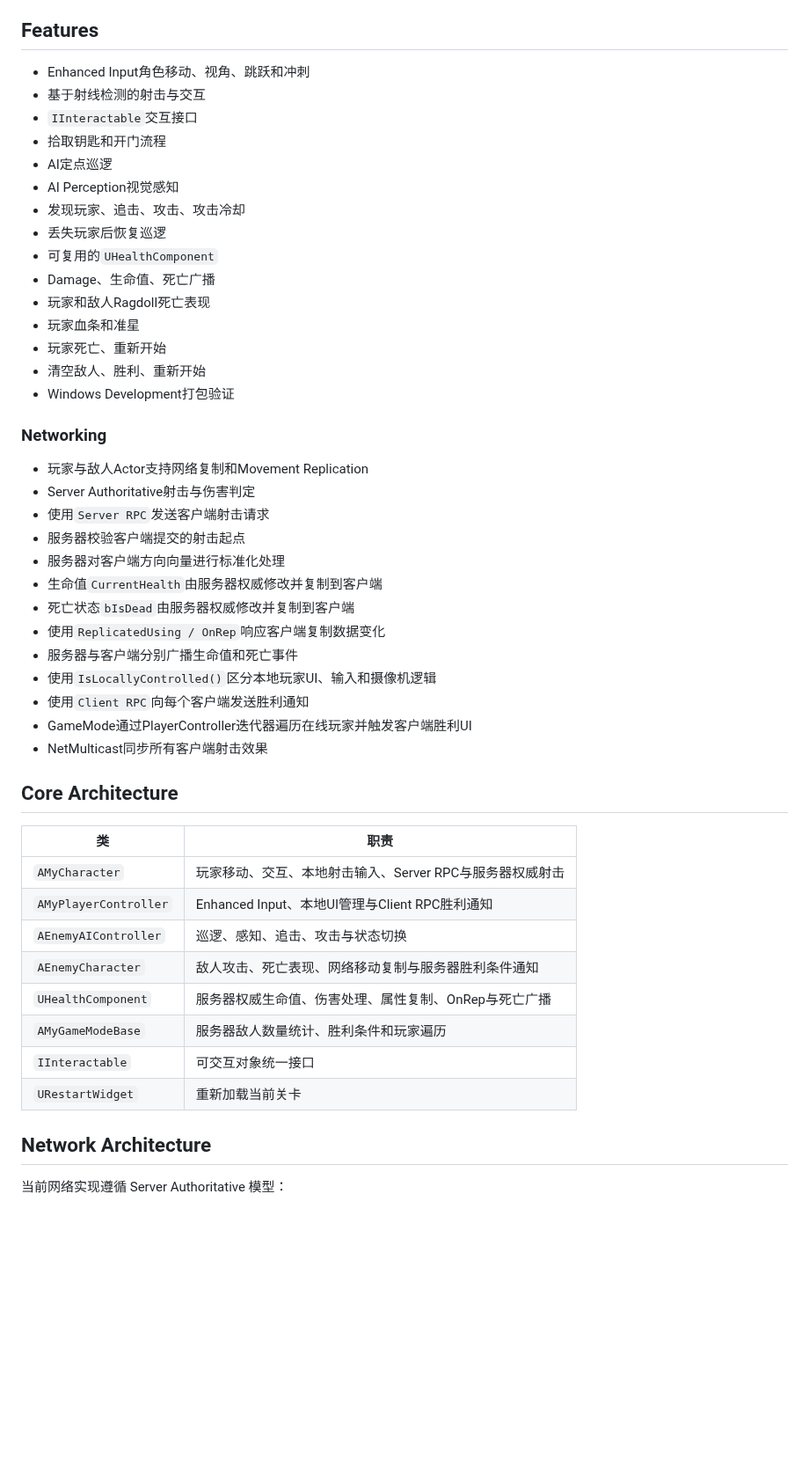
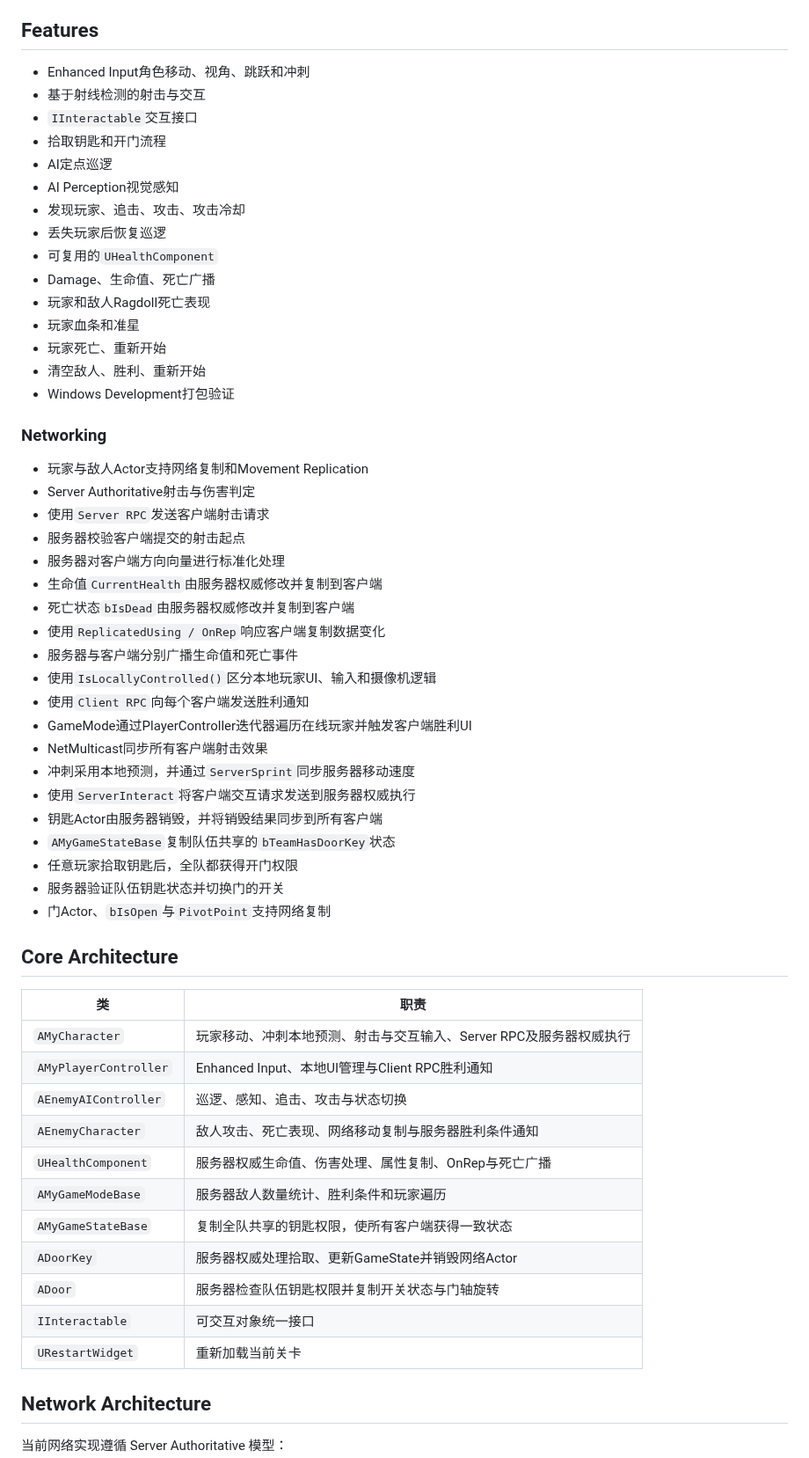
Before and after one commit to BrianChan2176/UE-C-Gameplay-Demo, a Markdown page: README.md, the part around one of its changes. Shown at 88% size. Drawn GitHub-style; blank space fills up the shorter version.

```diff
--- a/README.md
+++ b/README.md
@@ -27,50 +27,60 @@
 
 ## Features
 
-- Enhanced Input角色移动、视角、跳跃和冲刺
-- 基于射线检测的射击与交互
-- `IInteractable`交互接口
-- 拾取钥匙和开门流程
-- AI定点巡逻
-- AI Perception视觉感知
-- 发现玩家、追击、攻击、攻击冷却
-- 丢失玩家后恢复巡逻
-- 可复用的`UHealthComponent`
-- Damage、生命值、死亡广播
-- 玩家和敌人Ragdoll死亡表现
-- 玩家血条和准星
-- 玩家死亡、重新开始
-- 清空敌人、胜利、重新开始
-- Windows Development打包验证
+* Enhanced Input角色移动、视角、跳跃和冲刺
+* 基于射线检测的射击与交互
+* `IInteractable`交互接口
+* 拾取钥匙和开门流程
+* AI定点巡逻
+* AI Perception视觉感知
+* 发现玩家、追击、攻击、攻击冷却
+* 丢失玩家后恢复巡逻
+* 可复用的`UHealthComponent`
+* Damage、生命值、死亡广播
+* 玩家和敌人Ragdoll死亡表现
+* 玩家血条和准星
+* 玩家死亡、重新开始
+* 清空敌人、胜利、重新开始
+* Windows Development打包验证
 
 ### Networking
 
-- 玩家与敌人Actor支持网络复制和Movement Replication
-- Server Authoritative射击与伤害判定
-- 使用`Server RPC`发送客户端射击请求
-- 服务器校验客户端提交的射击起点
-- 服务器对客户端方向向量进行标准化处理
-- 生命值`CurrentHealth`由服务器权威修改并复制到客户端
-- 死亡状态`bIsDead`由服务器权威修改并复制到客户端
-- 使用`ReplicatedUsing / OnRep`响应客户端复制数据变化
-- 服务器与客户端分别广播生命值和死亡事件
-- 使用`IsLocallyControlled()`区分本地玩家UI、输入和摄像机逻辑
-- 使用`Client RPC`向每个客户端发送胜利通知
-- GameMode通过PlayerController迭代器遍历在线玩家并触发客户端胜利UI
-- NetMulticast同步所有客户端射击效果
+* 玩家与敌人Actor支持网络复制和Movement Replication
+* Server Authoritative射击与伤害判定
+* 使用`Server RPC`发送客户端射击请求
+* 服务器校验客户端提交的射击起点
+* 服务器对客户端方向向量进行标准化处理
+* 生命值`CurrentHealth`由服务器权威修改并复制到客户端
+* 死亡状态`bIsDead`由服务器权威修改并复制到客户端
+* 使用`ReplicatedUsing / OnRep`响应客户端复制数据变化
+* 服务器与客户端分别广播生命值和死亡事件
+* 使用`IsLocallyControlled()`区分本地玩家UI、输入和摄像机逻辑
+* 使用`Client RPC`向每个客户端发送胜利通知
+* GameMode通过PlayerController迭代器遍历在线玩家并触发客户端胜利UI
+* NetMulticast同步所有客户端射击效果
+* 冲刺采用本地预测，并通过`ServerSprint`同步服务器移动速度
+* 使用`ServerInteract`将客户端交互请求发送到服务器权威执行
+* 钥匙Actor由服务器销毁，并将销毁结果同步到所有客户端
+* `AMyGameStateBase`复制队伍共享的`bTeamHasDoorKey`状态
+* 任意玩家拾取钥匙后，全队都获得开门权限
+* 服务器验证队伍钥匙状态并切换门的开关
+* 门Actor、`bIsOpen`与`PivotPoint`支持网络复制
 
 ## Core Architecture
 
-| 类 | 职责 |
-|---|---|
-| `AMyCharacter` | 玩家移动、交互、本地射击输入、Server RPC与服务器权威射击 |
-| `AMyPlayerController` | Enhanced Input、本地UI管理与Client RPC胜利通知 |
-| `AEnemyAIController` | 巡逻、感知、追击、攻击与状态切换 |
-| `AEnemyCharacter` | 敌人攻击、死亡表现、网络移动复制与服务器胜利条件通知 |
-| `UHealthComponent` | 服务器权威生命值、伤害处理、属性复制、OnRep与死亡广播 |
-| `AMyGameModeBase` | 服务器敌人数量统计、胜利条件和玩家遍历 |
-| `IInteractable` | 可交互对象统一接口 |
-| `URestartWidget` | 重新加载当前关卡 |
+|类|职责|
+|-|-|
+|`AMyCharacter`|玩家移动、冲刺本地预测、射击与交互输入、Server RPC及服务器权威执行|
+|`AMyPlayerController`|Enhanced Input、本地UI管理与Client RPC胜利通知|
+|`AEnemyAIController`|巡逻、感知、追击、攻击与状态切换|
+|`AEnemyCharacter`|敌人攻击、死亡表现、网络移动复制与服务器胜利条件通知|
+|`UHealthComponent`|服务器权威生命值、伤害处理、属性复制、OnRep与死亡广播|
+|`AMyGameModeBase`|服务器敌人数量统计、胜利条件和玩家遍历|
+|`AMyGameStateBase`|复制全队共享的钥匙权限，使所有客户端获得一致状态|
+|`ADoorKey`|服务器权威处理拾取、更新GameState并销毁网络Actor|
+|`ADoor`|服务器检查队伍钥匙权限并复制开关状态与门轴旋转|
+|`IInteractable`|可交互对象统一接口|
+|`URestartWidget`|重新加载当前关卡|
 
 ## Network Architecture
 
```
Also changed, not shown: other parts of README.md (+122 -58 lines), Docs/Images/gameplay.png, 1 other file.
